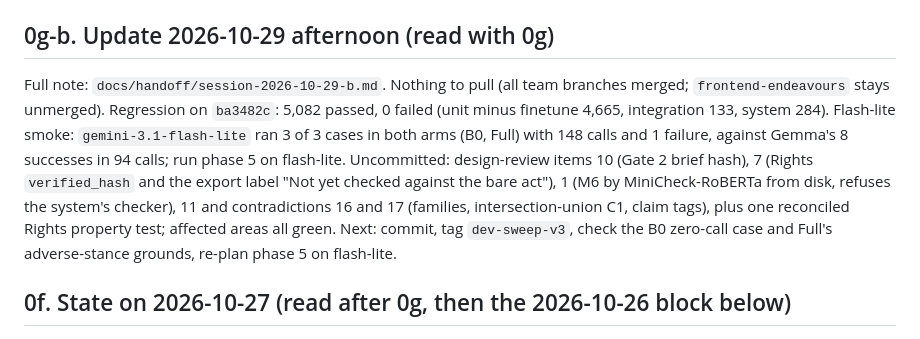
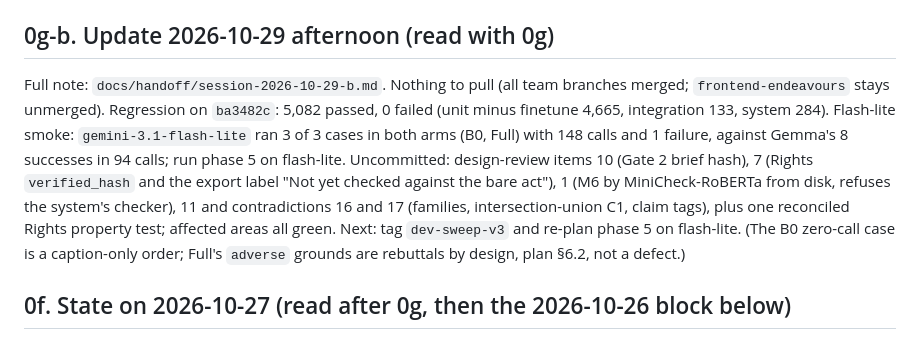
Before and after one commit to vishakkashyapk30/lma-group-project, a Markdown page: progress.md, the part around the change. Drawn GitHub-style.

```diff
--- a/progress.md
+++ b/progress.md
@@ -15,7 +15,7 @@ Full handoff: `docs/handoff/session-2026-10-29.md`. Paid providers (OpenAI, Sarv
 
 ## 0g-b. Update 2026-10-29 afternoon (read with 0g)
 
-Full note: `docs/handoff/session-2026-10-29-b.md`. Nothing to pull (all team branches merged; `frontend-endeavours` stays unmerged). Regression on `ba3482c`: 5,082 passed, 0 failed (unit minus finetune 4,665, integration 133, system 284). Flash-lite smoke: `gemini-3.1-flash-lite` ran 3 of 3 cases in both arms (B0, Full) with 148 calls and 1 failure, against Gemma's 8 successes in 94 calls; run phase 5 on flash-lite. Uncommitted: design-review items 10 (Gate 2 brief hash), 7 (Rights `verified_hash` and the export label "Not yet checked against the bare act"), 1 (M6 by MiniCheck-RoBERTa from disk, refuses the system's checker), 11 and contradictions 16 and 17 (families, intersection-union C1, claim tags), plus one reconciled Rights property test; affected areas all green. Next: commit, tag `dev-sweep-v3`, check the B0 zero-call case and Full's adverse-stance grounds, re-plan phase 5 on flash-lite.
+Full note: `docs/handoff/session-2026-10-29-b.md`. Nothing to pull (all team branches merged; `frontend-endeavours` stays unmerged). Regression on `ba3482c`: 5,082 passed, 0 failed (unit minus finetune 4,665, integration 133, system 284). Flash-lite smoke: `gemini-3.1-flash-lite` ran 3 of 3 cases in both arms (B0, Full) with 148 calls and 1 failure, against Gemma's 8 successes in 94 calls; run phase 5 on flash-lite. Uncommitted: design-review items 10 (Gate 2 brief hash), 7 (Rights `verified_hash` and the export label "Not yet checked against the bare act"), 1 (M6 by MiniCheck-RoBERTa from disk, refuses the system's checker), 11 and contradictions 16 and 17 (families, intersection-union C1, claim tags), plus one reconciled Rights property test; affected areas all green. Next: tag `dev-sweep-v3` and re-plan phase 5 on flash-lite. (The B0 zero-call case is a caption-only order; Full's `adverse` grounds are rebuttals by design, plan §6.2, not a defect.)
 
 ## 0f. State on 2026-10-27 (read after 0g, then the 2026-10-26 block below)
 
```
Also changed, not shown: docs/handoff/session-2026-10-29-b.md (+3 -3 lines).
